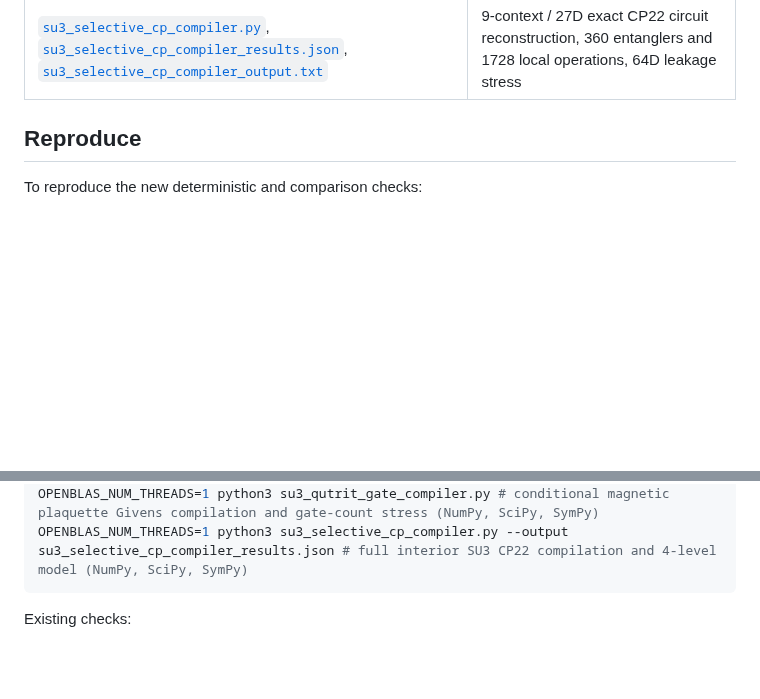
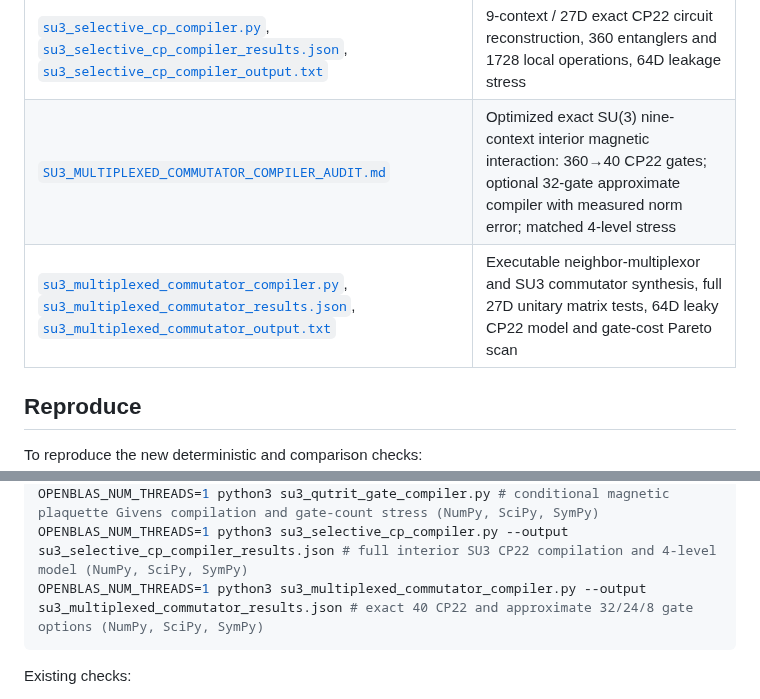
Before and after one commit to HiroSakuraba/Standard-model-generation-as-quantum-error-correction, a Markdown page: README.md, 2 parts joined by grey strips. GitHub-like rendering; blank space fills up the shorter version.

Commit message:
Index optimized SU3 multiplexor and exact-versus-approximate CP22 cost study

````diff
--- a/README.md
+++ b/README.md
@@ -158,6 +158,8 @@ The five open steps from earlier versions are now worked through in [`OPEN_STEPS
 | [`su3_qutrit_gate_compiler.py`](su3_qutrit_gate_compiler.py), [`su3_qutrit_gate_compiler_results.json`](su3_qutrit_gate_compiler_results.json), [`su3_qutrit_gate_compiler_output.txt`](su3_qutrit_gate_compiler_output.txt) | Five-qutrit Strang compiler validated against full 243D source Hamiltonian and explicit toy CPTP failure mixture |
 | [`SU3_INTERIOR_TRANSMON_GATE_COMPILATION.md`](SU3_INTERIOR_TRANSMON_GATE_COMPILATION.md) | Constructive full interior SU3 three-qutrit magnetic gate synthesis from nearest-neighbor two-qutrit CP22; 4th-level leakage/crosstalk toy and hardware-cost limits |
 | [`su3_selective_cp_compiler.py`](su3_selective_cp_compiler.py), [`su3_selective_cp_compiler_results.json`](su3_selective_cp_compiler_results.json), [`su3_selective_cp_compiler_output.txt`](su3_selective_cp_compiler_output.txt) | 9-context / 27D exact CP22 circuit reconstruction, 360 entanglers and 1728 local operations, 64D leakage stress |
+| [`SU3_MULTIPLEXED_COMMUTATOR_COMPILER_AUDIT.md`](SU3_MULTIPLEXED_COMMUTATOR_COMPILER_AUDIT.md) | Optimized exact SU(3) nine-context interior magnetic interaction: 360→40 CP22 gates; optional 32-gate approximate compiler with measured norm error; matched 4-level stress |
+| [`su3_multiplexed_commutator_compiler.py`](su3_multiplexed_commutator_compiler.py), [`su3_multiplexed_commutator_results.json`](su3_multiplexed_commutator_results.json), [`su3_multiplexed_commutator_output.txt`](su3_multiplexed_commutator_output.txt) | Executable neighbor-multiplexor and SU3 commutator synthesis, full 27D unitary matrix tests, 64D leaky CP22 model and gate-cost Pareto scan |
 
 ## Reproduce
 
@@ -207,6 +209,7 @@ OPENBLAS_NUM_THREADS=1 python3 su3_native_control_compilation.py # selective SU3
 OPENBLAS_NUM_THREADS=1 python3 su3_control_mask_scan.py # exhaustive 32-mask refocusing/decoder audit (SymPy, NumPy, SciPy)
 OPENBLAS_NUM_THREADS=1 python3 su3_qutrit_gate_compiler.py # conditional magnetic plaquette Givens compilation and gate-count stress (NumPy, SciPy, SymPy)
 OPENBLAS_NUM_THREADS=1 python3 su3_selective_cp_compiler.py --output su3_selective_cp_compiler_results.json # full interior SU3 CP22 compilation and 4-level model (NumPy, SciPy, SymPy)
+OPENBLAS_NUM_THREADS=1 python3 su3_multiplexed_commutator_compiler.py --output su3_multiplexed_commutator_results.json # exact 40 CP22 and approximate 32/24/8 gate options (NumPy, SciPy, SymPy)
 ```
 
 Existing checks:
````
